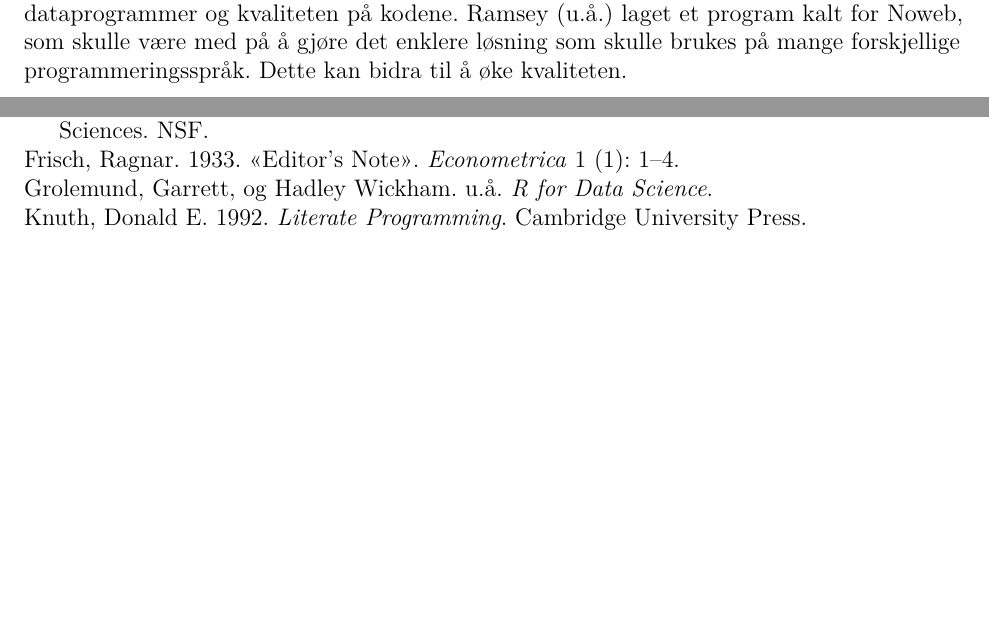
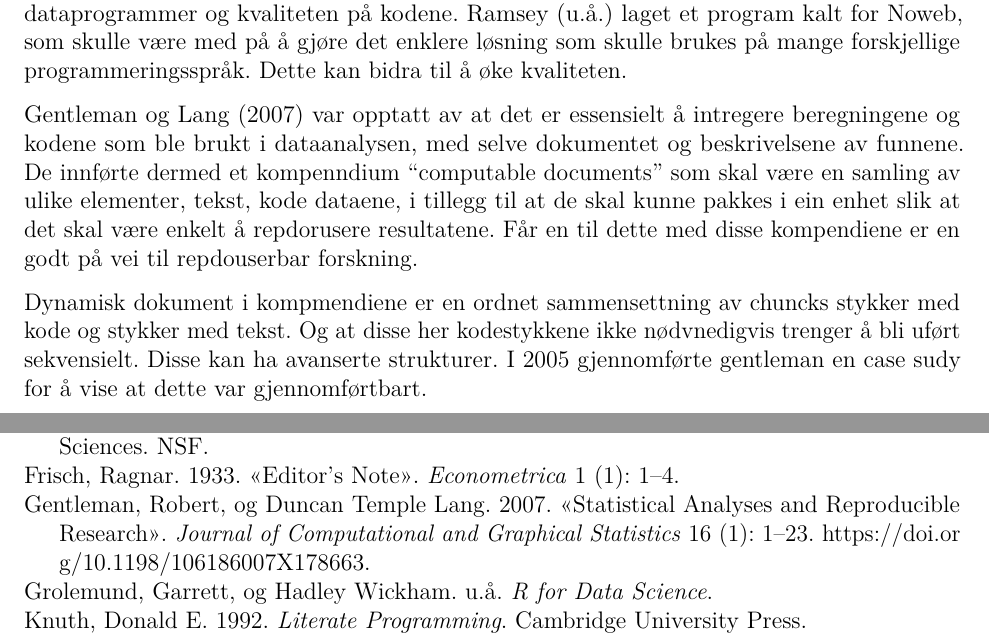
Before and after one commit to agjest/Masterr, an R Markdown document (jih.Rmd): two parts of pages 6 and 7 of 7 before the commit and two parts of pages 6 and 7 of 8 after it, joined at a grey line, cut so that both start at the same text, the shorter picture padded with empty space. Rendered offline with R 4.5, knitr and Pandoc, then LaTeX, with nearby package versions.

Commit message:
løsning andre utkast

```diff
--- a/jih.Rmd
+++ b/jih.Rmd
@@ -72,6 +72,9 @@ Et forslag til å løse problemene med reprodusering av data, var å få arkiver
 
 En annen løsning på problemet er kalt for *computable documents*. Dette omhandler at koden er en del av artikkelen som har blitt publisert. Den vil da ligge inne i de opprinnelige dokumentene som er blitt tilsendt til til tidskriftene. Man vil dermed ha en kode til å lese inn data, en kode for å regne ut og behandle dem, samt koder til å teste dem og til å rapportere resultatene. Ideen er inspirert av @knuth1992 som ville  forbedre kvaliteten på dataprogrammer og kvaliteten på kodene. @ramsey laget et program kalt for Noweb, som skulle være med på å gjøre det enklere løsning som skulle brukes på mange forskjellige programmeringsspråk. Dette kan bidra til å øke kvaliteten.
 
+ @gentleman2007 var opptatt av at det er essensielt å intregere beregningene og kodene som ble brukt i dataanalysen, med selve dokumentet og beskrivelsene av funnene. De innførte dermed et kompenndium "computable documents" som skal være en samling av ulike elementer, tekst, kode dataene, i tillegg til at de skal kunne pakkes i ein enhet slik at det skal være enkelt å repdorusere resultatene. Får en til dette med disse kompendiene er en godt på vei til repdouserbar forskning.
+
+Dynamisk dokument i kompmendiene er en ordnet sammensettning av chuncks  stykker med kode og stykker med tekst. Og at disse her kodestykkene ikke nødvnedigvis trenger å bli uført sekvensielt. Disse kan ha avanserte strukturer. I 2005 gjennomførte gentleman en case sudy for å vise at dette var gjennomførtbart.
 
 
 
```
